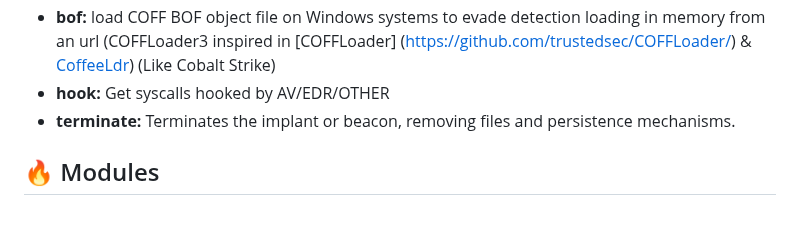
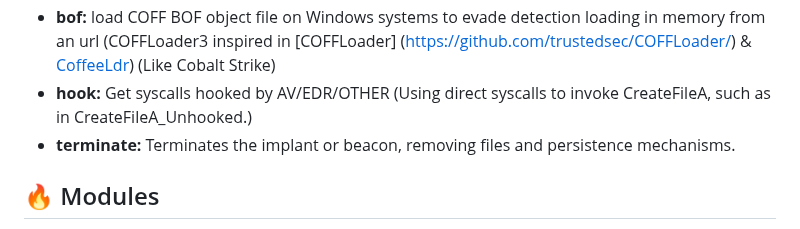
Before and after one commit to grisuno/beacon, a Markdown page: README.md, the part around the change. Rendered like a GitHub page.

```diff
--- a/README.md
+++ b/README.md
@@ -120,7 +120,7 @@ rule hellbird_Runtime_Behavior {
  - **amsi:** Bypass AMSI (Anti-Malware Scan Interface) on Windows systems to evade detection by PowerShell, WMI, and other scripting engines.
  - **load_module:** load dll on Windows systems to evade detection loading in memory from an url
  - **bof:** load COFF BOF object file on Windows systems to evade detection loading in memory from an url (COFFLoader3 inspired in [COFFLoader] (https://github.com/trustedsec/COFFLoader/) & [CoffeeLdr](https://github.com/Cracked5pider/CoffeeLdr)) (Like Cobalt Strike)
- - **hook:** Get syscalls hooked by AV/EDR/OTHER
+ - **hook:** Get syscalls hooked by AV/EDR/OTHER (Using direct syscalls to invoke CreateFileA, such as in CreateFileA_Unhooked.)
  - **terminate:** Terminates the implant or beacon, removing files and persistence mechanisms.
 
 ## 🔥 Modules
```
